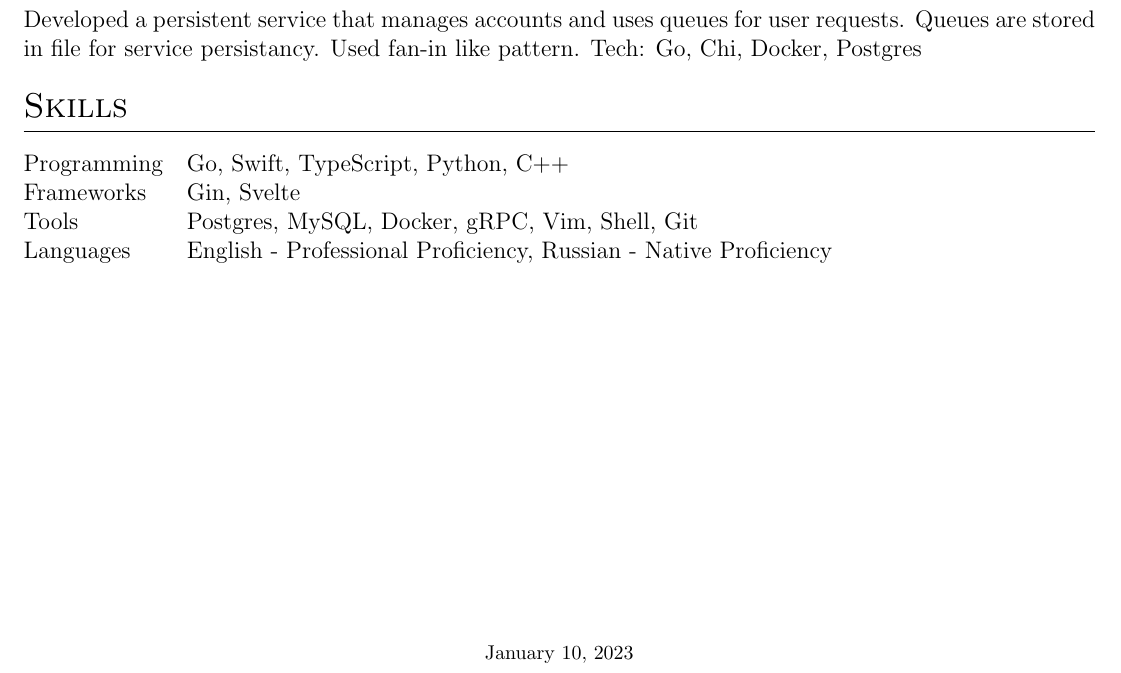
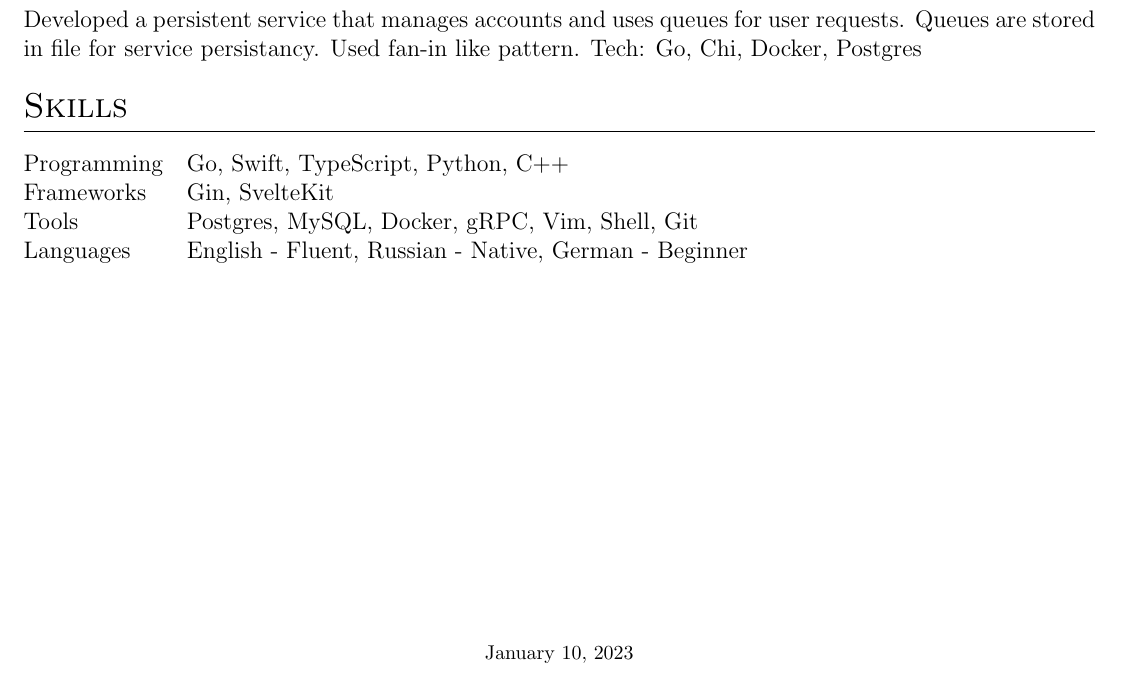
Before and after one commit to dupreehkuda/cv, a LaTeX CV (cv.tex): part of the page, cut so that both start at the same text. Compiled offline with pdfLaTeX.

Commit message:
corrected data

```diff
--- a/cv.tex
+++ b/cv.tex
@@ -90,9 +90,9 @@ Golang Backend developer with more than half a year learning experience. In the
 \section{Skills}
 \begin{tabularx}{\linewidth}{@{}l X@{}}
 Programming &  \normalsize{Go, Swift, TypeScript, Python, C++}\\
-Frameworks &  \normalsize{Gin, Svelte}\\
+Frameworks &  \normalsize{Gin, SvelteKit}\\
 Tools &  \normalsize{Postgres, MySQL, Docker, gRPC, Vim, Shell, Git}\\
-Languages &  \normalsize{English - Professional Proficiency, Russian - Native Proficiency}\\
+Languages &  \normalsize{English - Fluent, Russian - Native, German - Beginner}\\
 \end{tabularx}
 
 \vfill
```
